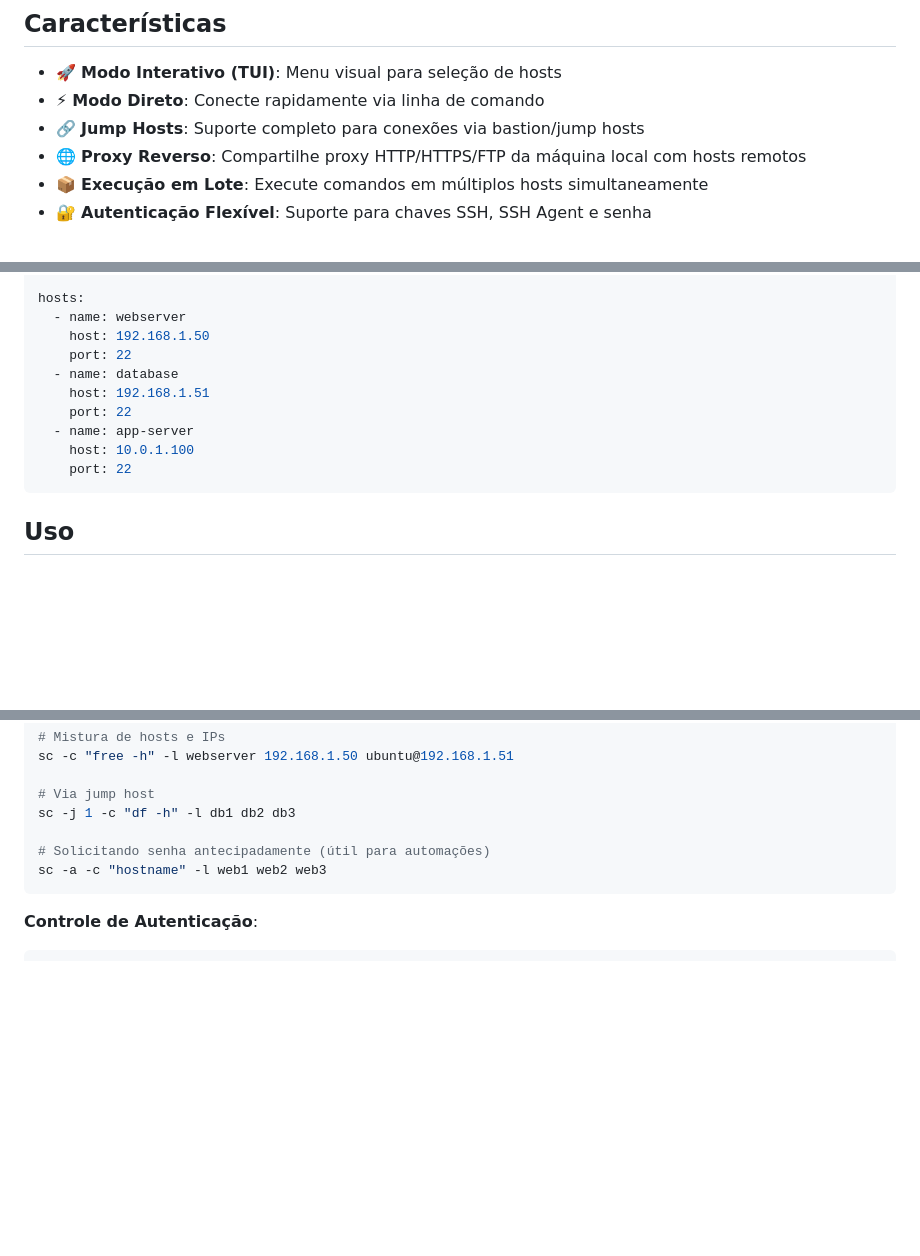
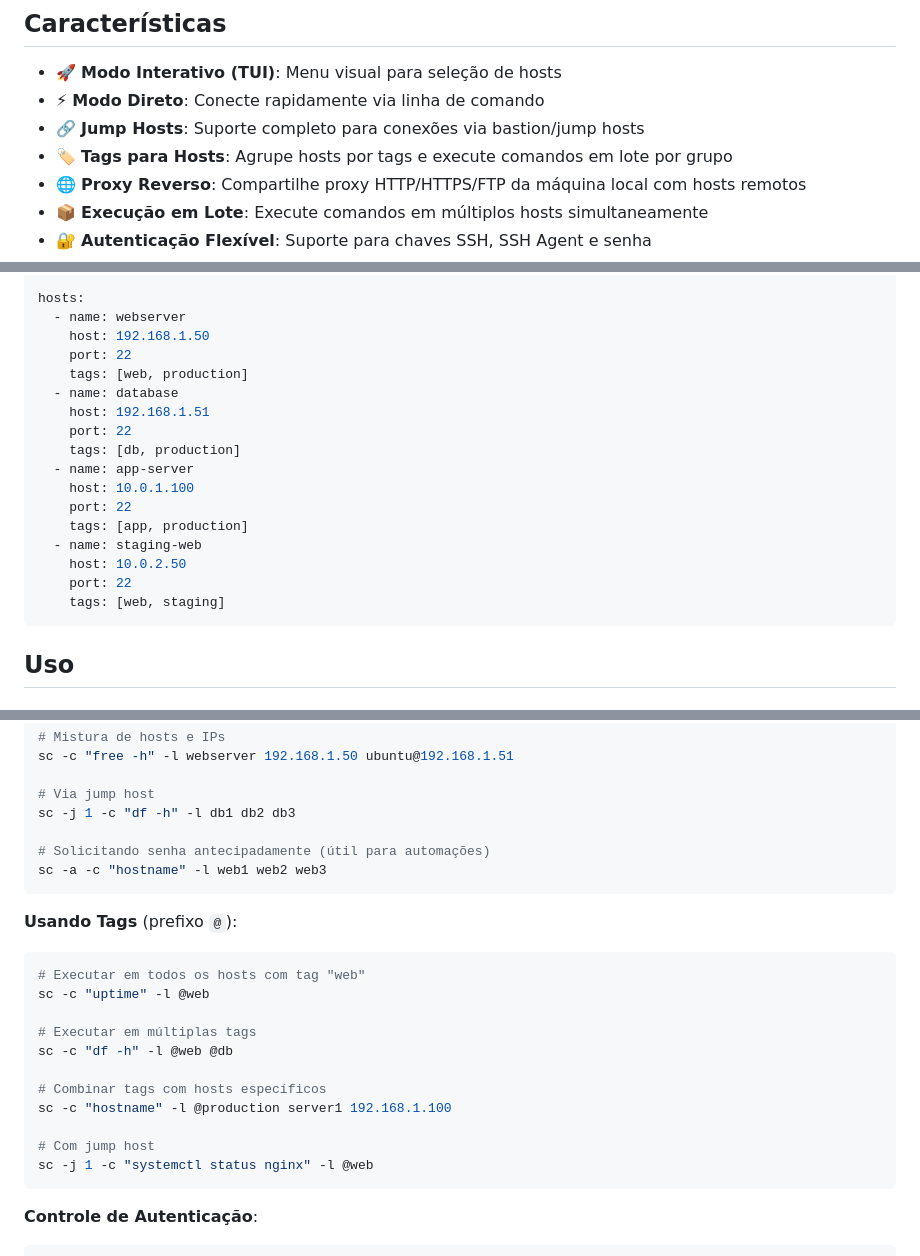
Before and after one commit to alexeiev/sshControl, a Markdown page: README.md, 3 parts joined by grey strips. GitHub-like rendering; blank space fills up the shorter version.

````diff
--- a/README.md
+++ b/README.md
@@ -13,6 +13,7 @@ Gerenciador de conexões SSH escrito em Go com interface interativa (TUI) e modo
 - 🚀 **Modo Interativo (TUI)**: Menu visual para seleção de hosts
 - ⚡ **Modo Direto**: Conecte rapidamente via linha de comando
 - 🔗 **Jump Hosts**: Suporte completo para conexões via bastion/jump hosts
+- 🏷️ **Tags para Hosts**: Agrupe hosts por tags e execute comandos em lote por grupo
 - 🌐 **Proxy Reverso**: Compartilhe proxy HTTP/HTTPS/FTP da máquina local com hosts remotos
 - 📦 **Execução em Lote**: Execute comandos em múltiplos hosts simultaneamente
 - 🔐 **Autenticação Flexível**: Suporte para chaves SSH, SSH Agent e senha
@@ -94,12 +95,19 @@ hosts:
   - name: webserver
     host: 192.168.1.50
     port: 22
+    tags: [web, production]
   - name: database
     host: 192.168.1.51
     port: 22
+    tags: [db, production]
   - name: app-server
     host: 10.0.1.100
     port: 22
+    tags: [app, production]
+  - name: staging-web
+    host: 10.0.2.50
+    port: 22
+    tags: [web, staging]
 ```
 
 ## Uso
@@ -174,6 +182,21 @@ sc -j 1 -c "df -h" -l db1 db2 db3
 sc -a -c "hostname" -l web1 web2 web3
 ```
 
+**Usando Tags** (prefixo `@`):
+```bash
+# Executar em todos os hosts com tag "web"
+sc -c "uptime" -l @web
+
+# Executar em múltiplas tags
+sc -c "df -h" -l @web @db
+
+# Combinar tags com hosts específicos
+sc -c "hostname" -l @production server1 192.168.1.100
+
+# Com jump host
+sc -j 1 -c "systemctl status nginx" -l @web
+```
+
 **Controle de Autenticação**:
 ```bash
 # Sem -a: tenta chave SSH, falha silenciosamente (ideal para automações/loops)
````
Also changed, not shown: other parts of README.md (+80 -0 lines), CHANGELOG.md (+21 -1 lines).
